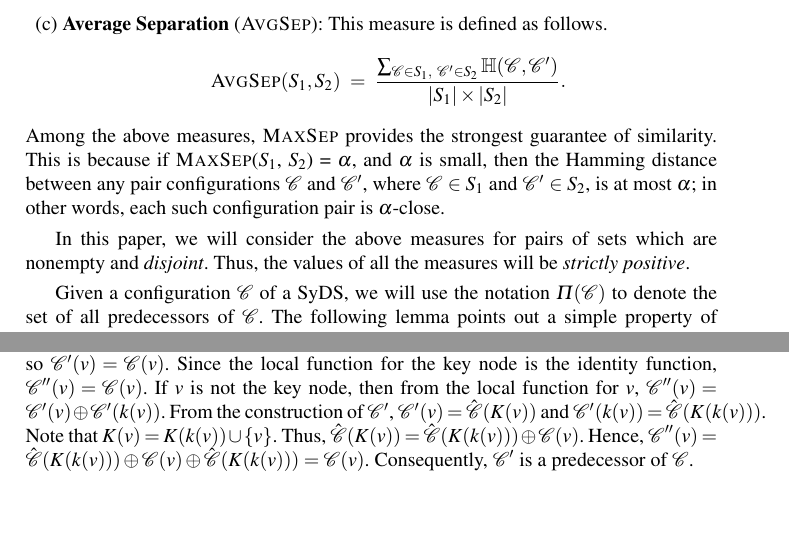
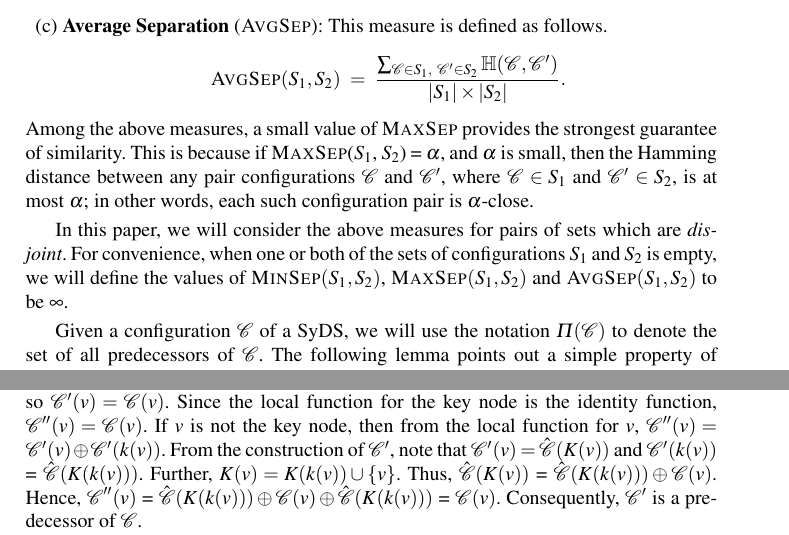
Before and after one commit to ssravi-1984/pred_distance, a LaTeX document (main_pred_distance.tex, which reads analysis.tex, preliminaries.tex): two parts of pages 3 and 5 of 6, joined at a grey line, cut so that both start at the same text, the shorter picture padded with empty space. Compiled offline with pdfLaTeX.

Commit message:
ssr: def. of measures when a set is empty

```diff
--- a/analysis.tex
+++ b/analysis.tex
@@ -102,12 +102,13 @@ Since the local function for the key node is the identity function,
 $\calc''(v) = \calc(v)$.
 If $v$ is not the key node, then from the local function for $v$,
 $\calc''(v) = \calcp(v)  \oplus \calcp(k(v))$.
-From the construction of \calcp,
-$\calcp(v) = \hat{\calc}(K(v))$ and $\calcp(k(v)) =  \hat{\calc}(K(k(v)))$.
-Note that $K(v) = K(k(v)) \cup \{v\}$.
-Thus, $\hat{\calc}(K(v)) = \hat{\calc}(K(k(v))) \oplus \calc(v)$.
-Hence, $\calc''(v) = \hat{\calc}(K(k(v))) \oplus \calc(v) \oplus  \hat{\calc}(K(k(v)))
-= \calc(v)$.
+From the construction of \calcp, note that
+$\calcp(v) = \hat{\calc}(K(v))$ and $\calcp(k(v))$ =
+$\hat{\calc}(K(k(v)))$.
+Further, $K(v) = K(k(v)) \cup \{v\}$.
+Thus, $\hat{\calc}(K(v))$ = $\hat{\calc}(K(k(v))) \oplus \calc(v)$.
+Hence, $\calc''(v)$ = $\hat{\calc}(K(k(v))) \oplus \calc(v) \oplus  \hat{\calc}(K(k(v)))$
+= $\calc(v)$.
 Consequently, \calcp{} is a predecessor of \calc.
 
 Since each configuration of $\cals_2$ has a predecessor,
--- a/preliminaries.tex
+++ b/preliminaries.tex
@@ -185,7 +185,7 @@ analogous to minimum separation, is defined as follows.
                             \calh(\calc, \calcp)}{|S_1| \times |S_2|}}.
 \]
 \end{description}
-Among the above measures, \maxsep{} provides the
+Among the above measures, a small value of \maxsep{} provides the
 strongest guarantee of similarity.
 This is because if \maxsep($S_1$, $S_2$) = $\alpha$, and $\alpha$ is small,
 then the Hamming distance
@@ -196,8 +196,14 @@ each such configuration pair is $\alpha$-close.
 \smallskip
 
 In this paper, we will consider the above measures for pairs of sets
-which are nonempty and \emph{disjoint}.
-Thus, the values of all the measures will be \emph{strictly positive}.
+which are \emph{disjoint}.
+For convenience, when one or both of the sets of configurations
+$S_1$ and $S_2$ is empty, we will define the values of
+$\minsep(S_1, S_2)$,
+$\maxsep(S_1, S_2)$ and $\avgsep(S_1, S_2)$ to be $\infty$.
+
+%% which are nonempty and \emph{disjoint}.
+%% Thus, the values of all the measures will be \emph{strictly positive}.
 
 \smallskip
 
```
